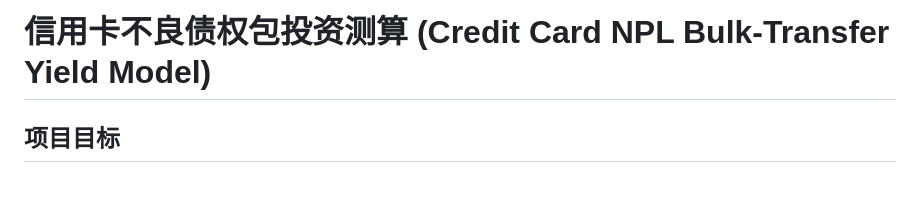
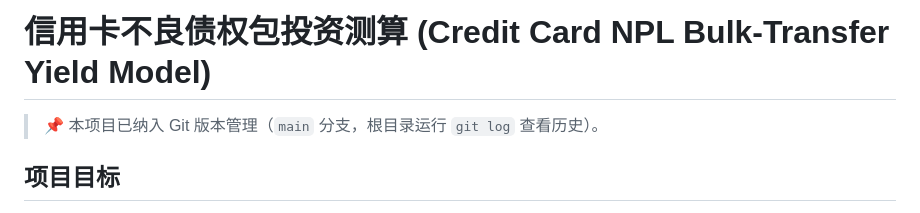
Before and after one commit to pmzhanggb/npl-calculator, a Markdown page: claude.md, the part around the change. Rendered like a GitHub page; blank space fills up the shorter version.

Commit message:
docs: 在 claude.md 顶部标注项目已纳入 Git 版本管理

```diff
--- a/claude.md
+++ b/claude.md
@@ -1,4 +1,6 @@
 # 信用卡不良债权包投资测算 (Credit Card NPL Bulk-Transfer Yield Model)
+
+> 📌 本项目已纳入 Git 版本管理（`main` 分支，根目录运行 `git log` 查看历史）。
 
 ## 项目目标
 
```
